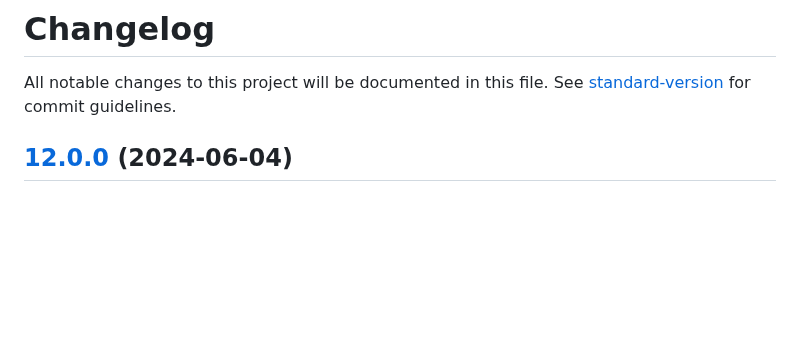
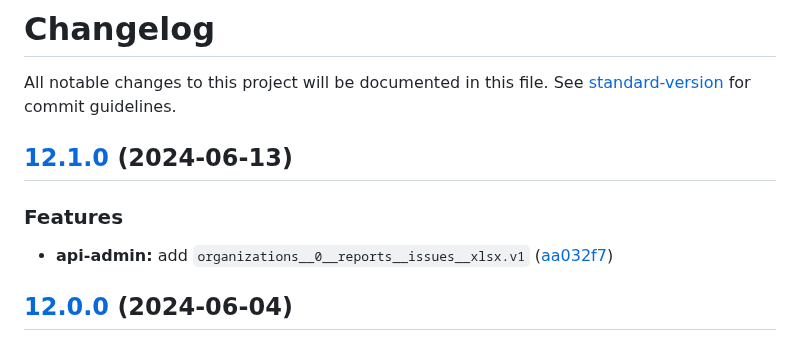
Before and after one commit to MTPRM/mtprm-proto, a Markdown page: CHANGELOG.md, the part around the change. Rendered like a GitHub page; blank space fills up the shorter version.

Commit message:
chore(release): 12.1.0

```diff
--- a/CHANGELOG.md
+++ b/CHANGELOG.md
@@ -1,6 +1,13 @@
 # Changelog
 
 All notable changes to this project will be documented in this file. See [standard-version](https://github.com/conventional-changelog/standard-version) for commit guidelines.
+
+## [12.1.0](https://github.com/MTPRM/mtprm-proto/compare/12.0.0...12.1.0) (2024-06-13)
+
+
+### Features
+
+* **api-admin:** add `organizations__0__reports__issues__xlsx.v1` ([aa032f7](https://github.com/MTPRM/mtprm-proto/commit/aa032f72dd106c0a4658d6261358a680955bbd04))
 
 ## [12.0.0](https://github.com/MTPRM/mtprm-proto/compare/11.0.5...12.0.0) (2024-06-04)
 
```
